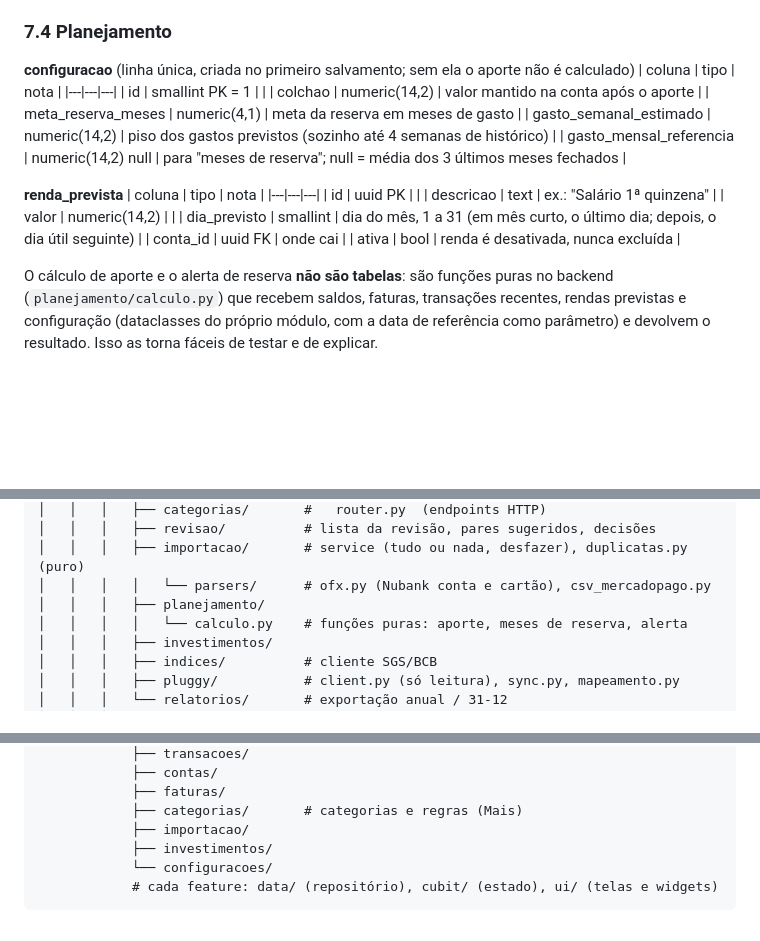
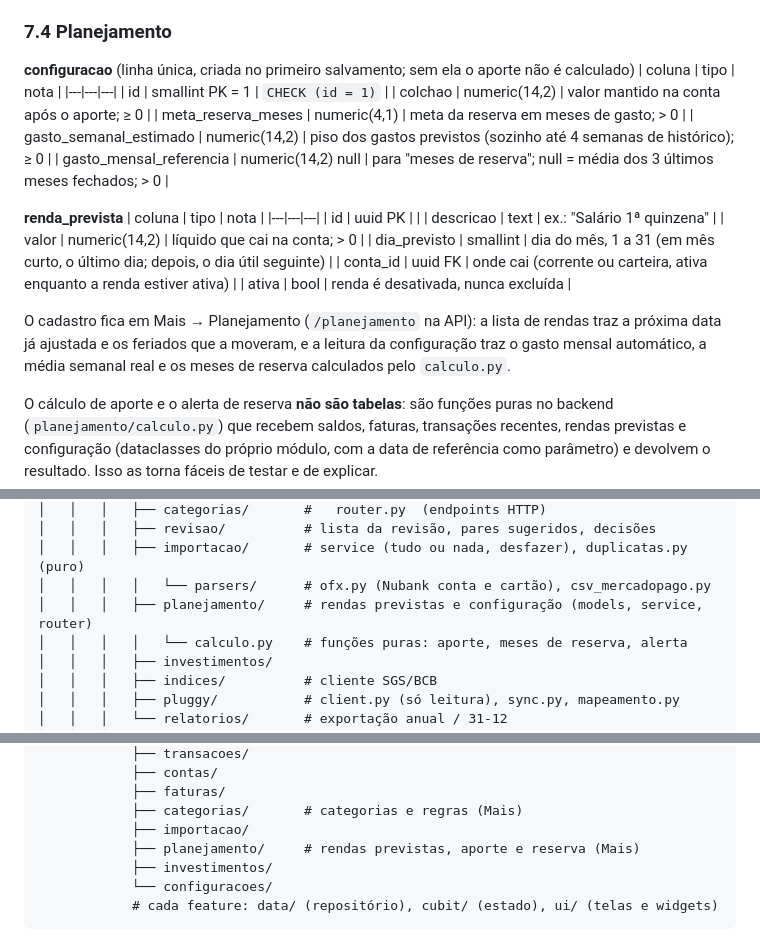
Before and after one commit to YagoOliveira852/FinanceTracker, a Markdown page: docs/arquitetura.md, 3 parts joined by grey strips. Rendered like a GitHub page; blank space fills up the shorter version.

```diff
--- a/docs/arquitetura.md
+++ b/docs/arquitetura.md
@@ -296,21 +296,23 @@ Seed genérico na migration (essencial: Mercado, Moradia, Saúde, Transporte; va
 **configuracao** (linha única, criada no primeiro salvamento; sem ela o aporte não é calculado)
 | coluna | tipo | nota |
 |---|---|---|
-| id | smallint PK = 1 | |
-| colchao | numeric(14,2) | valor mantido na conta após o aporte |
-| meta_reserva_meses | numeric(4,1) | meta da reserva em meses de gasto |
-| gasto_semanal_estimado | numeric(14,2) | piso dos gastos previstos (sozinho até 4 semanas de histórico) |
-| gasto_mensal_referencia | numeric(14,2) null | para "meses de reserva"; null = média dos 3 últimos meses fechados |
+| id | smallint PK = 1 | `CHECK (id = 1)` |
+| colchao | numeric(14,2) | valor mantido na conta após o aporte; ≥ 0 |
+| meta_reserva_meses | numeric(4,1) | meta da reserva em meses de gasto; > 0 |
+| gasto_semanal_estimado | numeric(14,2) | piso dos gastos previstos (sozinho até 4 semanas de histórico); ≥ 0 |
+| gasto_mensal_referencia | numeric(14,2) null | para "meses de reserva"; null = média dos 3 últimos meses fechados; > 0 |
 
 **renda_prevista**
 | coluna | tipo | nota |
 |---|---|---|
 | id | uuid PK | |
 | descricao | text | ex.: "Salário 1ª quinzena" |
-| valor | numeric(14,2) | |
+| valor | numeric(14,2) | líquido que cai na conta; > 0 |
 | dia_previsto | smallint | dia do mês, 1 a 31 (em mês curto, o último dia; depois, o dia útil seguinte) |
-| conta_id | uuid FK | onde cai |
+| conta_id | uuid FK | onde cai (corrente ou carteira, ativa enquanto a renda estiver ativa) |
 | ativa | bool | renda é desativada, nunca excluída |
+
+O cadastro fica em Mais → Planejamento (`/planejamento` na API): a lista de rendas traz a próxima data já ajustada e os feriados que a moveram, e a leitura da configuração traz o gasto mensal automático, a média semanal real e os meses de reserva calculados pelo `calculo.py`.
 
 O cálculo de aporte e o alerta de reserva **não são tabelas**: são funções puras no backend (`planejamento/calculo.py`) que recebem saldos, faturas, transações recentes, rendas previstas e configuração (dataclasses do próprio módulo, com a data de referência como parâmetro) e devolvem o resultado. Isso as torna fáceis de testar e de explicar.
 
@@ -449,7 +451,7 @@ FinanceTracker/
 │   │   │   ├── revisao/          # lista da revisão, pares sugeridos, decisões
 │   │   │   ├── importacao/       # service (tudo ou nada, desfazer), duplicatas.py (puro)
 │   │   │   │   └── parsers/      # ofx.py (Nubank conta e cartão), csv_mercadopago.py
-│   │   │   ├── planejamento/
+│   │   │   ├── planejamento/     # rendas previstas e configuração (models, service, router)
 │   │   │   │   └── calculo.py    # funções puras: aporte, meses de reserva, alerta
 │   │   │   ├── investimentos/
 │   │   │   ├── indices/          # cliente SGS/BCB
@@ -489,6 +491,7 @@ FinanceTracker/
             ├── faturas/
             ├── categorias/       # categorias e regras (Mais)
             ├── importacao/
+            ├── planejamento/     # rendas previstas, aporte e reserva (Mais)
             ├── investimentos/
             └── configuracoes/
             # cada feature: data/ (repositório), cubit/ (estado), ui/ (telas e widgets)
```
Also changed, not shown: CLAUDE.md (+3 -2 lines), 1 other file.
